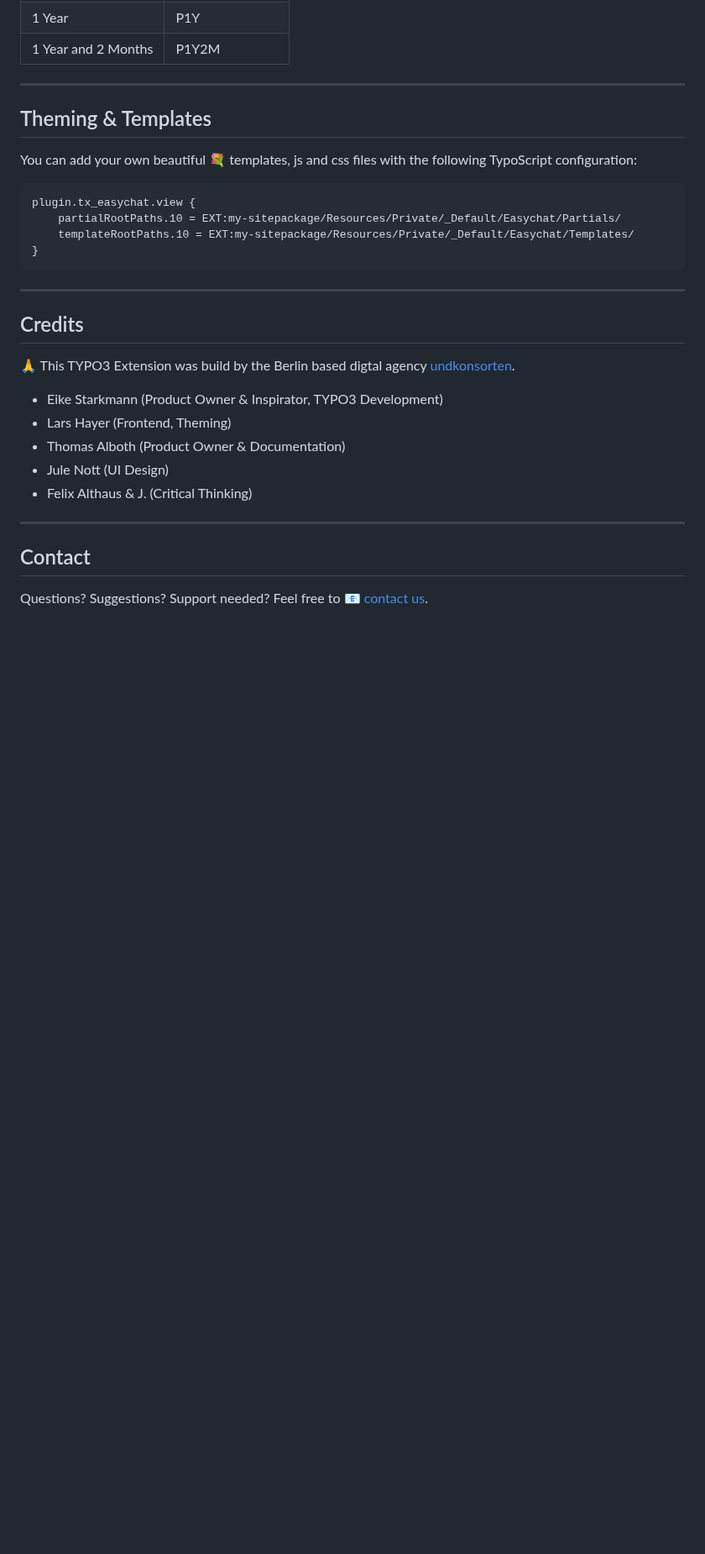
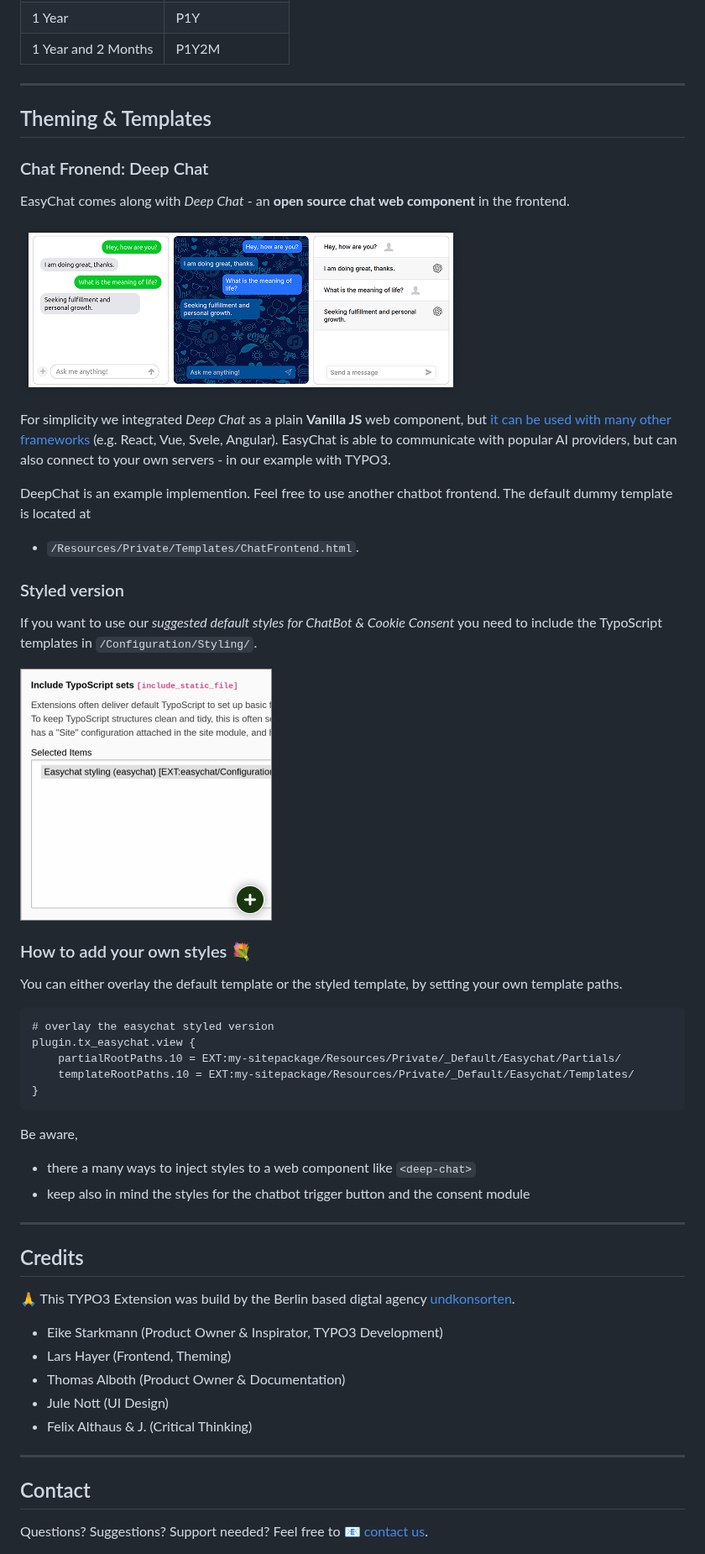
Before and after one commit to undkonsorten/easychat, a Markdown page: Readme.md, the part around one of its changes. Shown at 84% size. GitHub-like rendering; pictures changed too: Documentation/Assets/DeepChat_Thumb.png (added), Documentation/Assets/Styling-TypoScript_Thumb.png (added); blank space fills up the shorter version.

Commit message:
[WIP, DOCS] Add better default styles and documentation

````diff
--- a/Readme.md
+++ b/Readme.md
@@ -157,14 +156,41 @@ Steps:
 
 ## Theming & Templates
 
-You can add your own beautiful 💐 templates, js and css files with the following TypoScript configuration:
+### Chat Fronend: Deep Chat
+
+EasyChat comes along with *Deep Chat* - an **open source chat web component** in the frontend.
+
+[![Click to enlarge: Deep-Chat Styles](Documentation/Assets/DeepChat_Thumb.png)](Documentation/Assets/DeepChat.png)
+
+For simplicity we integrated *Deep Chat* as a plain **Vanilla JS** web component, but [it can be used with many other frameworks](https://deepchat.dev/examples/frameworks) (e.g. React, Vue, Svele, Angular).
+EasyChat is able to communicate with popular AI providers, but can also connect to your own servers - in our example with TYPO3.
+
+DeepChat is an example implemention. Feel free to use another chatbot frontend.
+The default dummy template is located at
+* `/Resources/Private/Templates/ChatFrontend.html`.
+
+### Styled version
+
+If you want to use our *suggested default styles for ChatBot & Cookie Consent* you need to include the TypoScript templates in `/Configuration/Styling/`.
+
+[![Click to enlarge: Include Styles via TypoScript](Documentation/Assets/Styling-TypoScript_Thumb.png)](Documentation/Assets/Styling-TypoScript.png)
+
+### How to add your own styles 💐
+
+You can either overlay the default template or the styled template, by setting your own template paths.
 
 ```typoscript
+# overlay the easychat styled version
 plugin.tx_easychat.view {
     partialRootPaths.10 = EXT:my-sitepackage/Resources/Private/_Default/Easychat/Partials/
     templateRootPaths.10 = EXT:my-sitepackage/Resources/Private/_Default/Easychat/Templates/
 }
 ```
+
+Be aware,
+* there a many ways to inject styles to a web component like `<deep-chat>`
+* keep also in mind the styles for the chatbot trigger button and the consent module
+
 
 ---
 
````
Also changed, not shown: other parts of Readme.md (+1 -8 lines), Documentation/Assets/DeepChat.png (added), Documentation/Assets/Styling-TypoScript.png (added), 2 other files.
